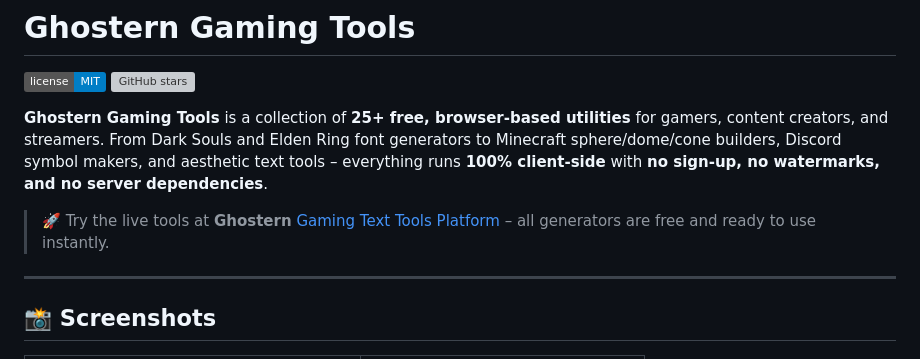
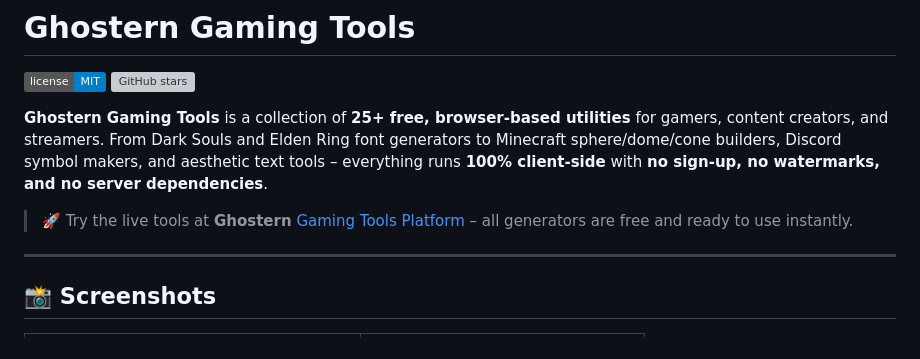
Before and after one commit to sharjeel2025/ghostern-gaming-text-tools, a Markdown page: README.md, the part around the change. Rendered like a GitHub page; badges without logos; grey boxes are pictures that could not be loaded.

```diff
--- a/README.md
+++ b/README.md
@@ -5,7 +5,7 @@
 
 **Ghostern Gaming Tools** is a collection of **25+ free, browser‑based utilities** for gamers, content creators, and streamers. From Dark Souls and Elden Ring font generators to Minecraft sphere/dome/cone builders, Discord symbol makers, and aesthetic text tools – everything runs **100% client‑side** with **no sign‑up, no watermarks, and no server dependencies**.
 
-> 🚀 Try the live tools at **Ghostern** [Gaming Text Tools Platform](https://ghostern.com) – all generators are free and ready to use instantly.
+> 🚀 Try the live tools at **Ghostern** [Gaming Tools Platform](https://ghostern.com) – all generators are free and ready to use instantly.
 
 ---
 
```
